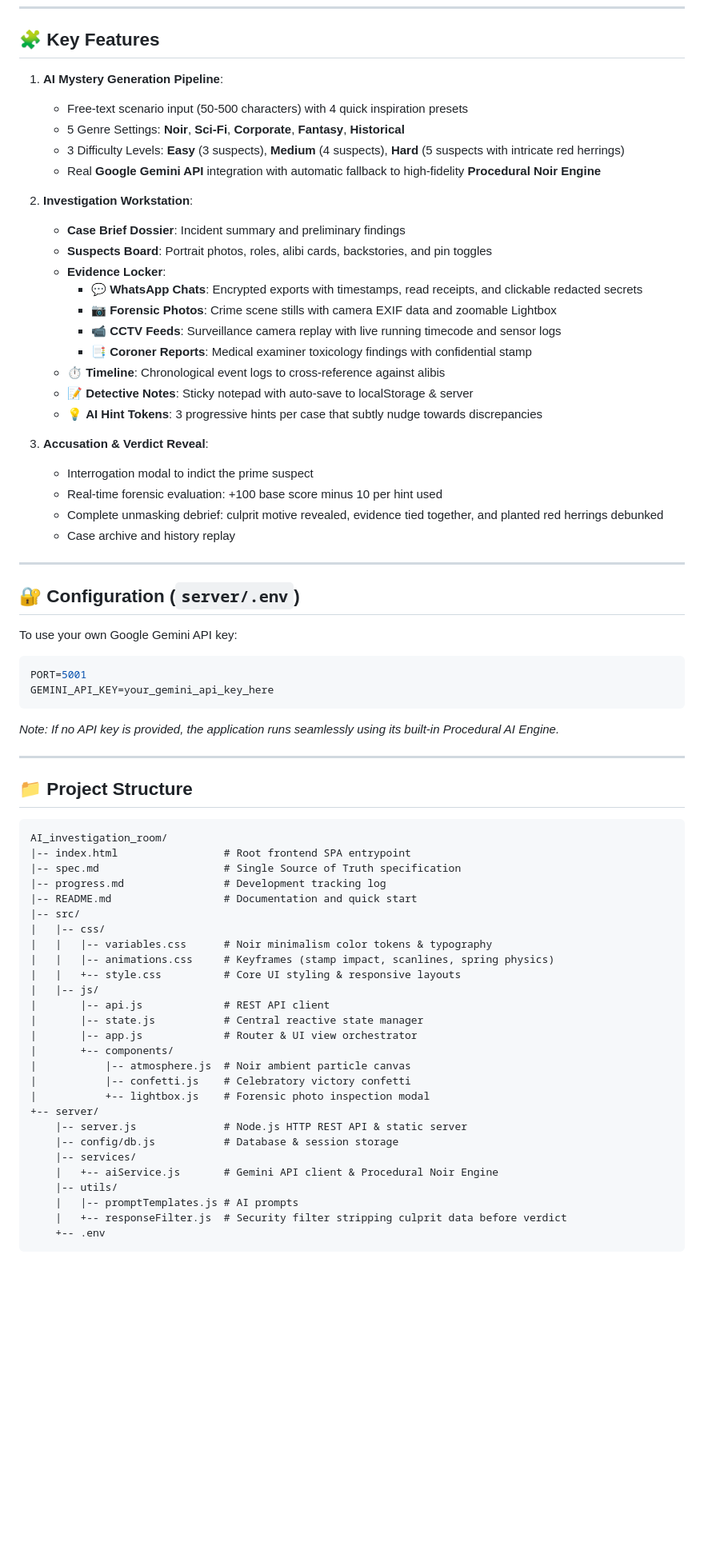
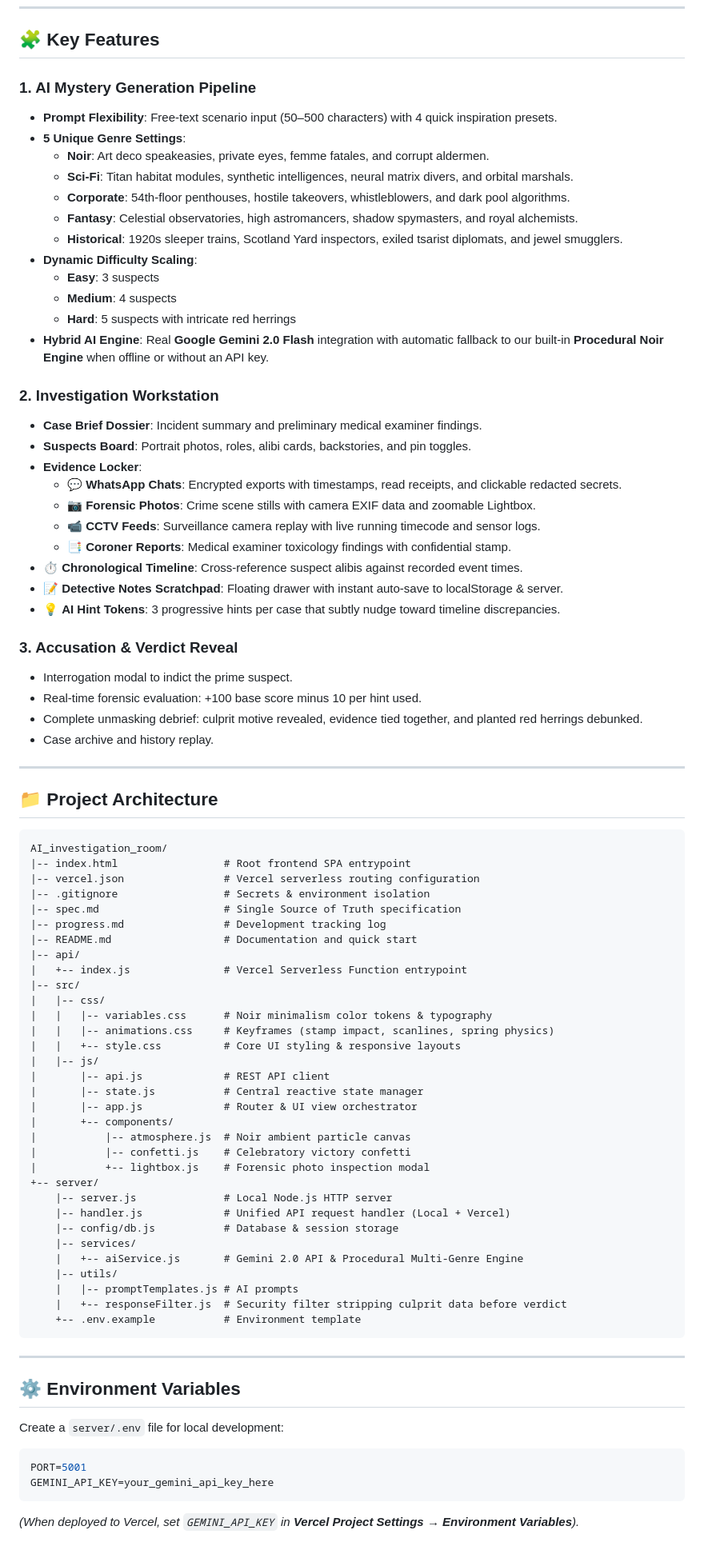
Before and after one commit to Srujan-gms/AI_Investigation_game, a Markdown page: README.md, the part around one of its changes. Shown at 80% size. Rendered like a GitHub page; blank space fills up the shorter version.

Commit message:
docs: update README with Vercel deployment, security architecture, and multi-genre features

````diff
--- a/README.md
+++ b/README.md
@@ -38,53 +81,52 @@ Open your browser at:
 
 ## 🧩 Key Features
 
-1. **AI Mystery Generation Pipeline**:
-   - Free-text scenario input (50-500 characters) with 4 quick inspiration presets
-   - 5 Genre Settings: **Noir**, **Sci-Fi**, **Corporate**, **Fantasy**, **Historical**
-   - 3 Difficulty Levels: **Easy** (3 suspects), **Medium** (4 suspects), **Hard** (5 suspects with intricate red herrings)
-   - Real **Google Gemini API** integration with automatic fallback to high-fidelity **Procedural Noir Engine**
+### 1. AI Mystery Generation Pipeline
+* **Prompt Flexibility**: Free-text scenario input (50–500 characters) with 4 quick inspiration presets.
+* **5 Unique Genre Settings**:
+  * **Noir**: Art deco speakeasies, private eyes, femme fatales, and corrupt aldermen.
+  * **Sci-Fi**: Titan habitat modules, synthetic intelligences, neural matrix divers, and orbital marshals.
+  * **Corporate**: 54th-floor penthouses, hostile takeovers, whistleblowers, and dark pool algorithms.
+  * **Fantasy**: Celestial observatories, high astromancers, shadow spymasters, and royal alchemists.
+  * **Historical**: 1920s sleeper trains, Scotland Yard inspectors, exiled tsarist diplomats, and jewel smugglers.
+* **Dynamic Difficulty Scaling**:
+  * **Easy**: 3 suspects
+  * **Medium**: 4 suspects
+  * **Hard**: 5 suspects with intricate red herrings
+* **Hybrid AI Engine**: Real **Google Gemini 2.0 Flash** integration with automatic fallback to our built-in **Procedural Noir Engine** when offline or without an API key.
 
-2. **Investigation Workstation**:
-   - **Case Brief Dossier**: Incident summary and preliminary findings
-   - **Suspects Board**: Portrait photos, roles, alibi cards, backstories, and pin toggles
-   - **Evidence Locker**:
-     - 💬 **WhatsApp Chats**: Encrypted exports with timestamps, read receipts, and clickable redacted secrets
-     - 📷 **Forensic Photos**: Crime scene stills with camera EXIF data and zoomable Lightbox
-     - 📹 **CCTV Feeds**: Surveillance camera replay with live running timecode and sensor logs
-     - 📑 **Coroner Reports**: Medical examiner toxicology findings with confidential stamp
-   - ⏱ **Timeline**: Chronological event logs to cross-reference against alibis
-   - 📝 **Detective Notes**: Sticky notepad with auto-save to localStorage & server
-   - 💡 **AI Hint Tokens**: 3 progressive hints per case that subtly nudge towards discrepancies
+### 2. Investigation Workstation
+* **Case Brief Dossier**: Incident summary and preliminary medical examiner findings.
+* **Suspects Board**: Portrait photos, roles, alibi cards, backstories, and pin toggles.
+* **Evidence Locker**:
+  * 💬 **WhatsApp Chats**: Encrypted exports with timestamps, read receipts, and clickable redacted secrets.
+  * 📷 **Forensic Photos**: Crime scene stills with camera EXIF data and zoomable Lightbox.
+  * 📹 **CCTV Feeds**: Surveillance camera replay with live running timecode and sensor logs.
+  * 📑 **Coroner Reports**: Medical examiner toxicology findings with confidential stamp.
+* ⏱ **Chronological Timeline**: Cross-reference suspect alibis against recorded event times.
+* 📝 **Detective Notes Scratchpad**: Floating drawer with instant auto-save to localStorage & server.
+* 💡 **AI Hint Tokens**: 3 progressive hints per case that subtly nudge toward timeline discrepancies.
 
-3. **Accusation & Verdict Reveal**:
-   - Interrogation modal to indict the prime suspect
-   - Real-time forensic evaluation: +100 base score minus 10 per hint used
-   - Complete unmasking debrief: culprit motive revealed, evidence tied together, and planted red herrings debunked
-   - Case archive and history replay
+### 3. Accusation & Verdict Reveal
+* Interrogation modal to indict the prime suspect.
+* Real-time forensic evaluation: +100 base score minus 10 per hint used.
+* Complete unmasking debrief: culprit motive revealed, evidence tied together, and planted red herrings debunked.
+* Case archive and history replay.
 
 ---
 
-## 🔐 Configuration (`server/.env`)
-
-To use your own Google Gemini API key:
-
-```env
-PORT=5001
-GEMINI_API_KEY=your_gemini_api_key_here
-```
-
-*Note: If no API key is provided, the application runs seamlessly using its built-in Procedural AI Engine.*
-
----
-
-## 📁 Project Structure
+## 📁 Project Architecture
 
 ```
 AI_investigation_room/
 |-- index.html                 # Root frontend SPA entrypoint
+|-- vercel.json                # Vercel serverless routing configuration
+|-- .gitignore                 # Secrets & environment isolation
 |-- spec.md                    # Single Source of Truth specification
 |-- progress.md                # Development tracking log
 |-- README.md                  # Documentation and quick start
+|-- api/
+|   +-- index.js               # Vercel Serverless Function entrypoint
 |-- src/
 |   |-- css/
 |   |   |-- variables.css      # Noir minimalism color tokens & typography
@@ -99,12 +141,26 @@ AI_investigation_room/
 |           |-- confetti.js    # Celebratory victory confetti
 |           +-- lightbox.js    # Forensic photo inspection modal
 +-- server/
-    |-- server.js              # Node.js HTTP REST API & static server
+    |-- server.js              # Local Node.js HTTP server
+    |-- handler.js             # Unified API request handler (Local + Vercel)
     |-- config/db.js           # Database & session storage
     |-- services/
-    |   +-- aiService.js       # Gemini API client & Procedural Noir Engine
+    |   +-- aiService.js       # Gemini 2.0 API & Procedural Multi-Genre Engine
     |-- utils/
     |   |-- promptTemplates.js # AI prompts
     |   +-- responseFilter.js  # Security filter stripping culprit data before verdict
-    +-- .env
+    +-- .env.example           # Environment template
 ```
+
+---
+
+## ⚙️ Environment Variables
+
+Create a `server/.env` file for local development:
+
+```env
+PORT=5001
+GEMINI_API_KEY=your_gemini_api_key_here
+```
+
+*(When deployed to Vercel, set `GEMINI_API_KEY` in **Vercel Project Settings → Environment Variables**).*
````
Also changed, not shown: other parts of README.md (+60 -17 lines).
